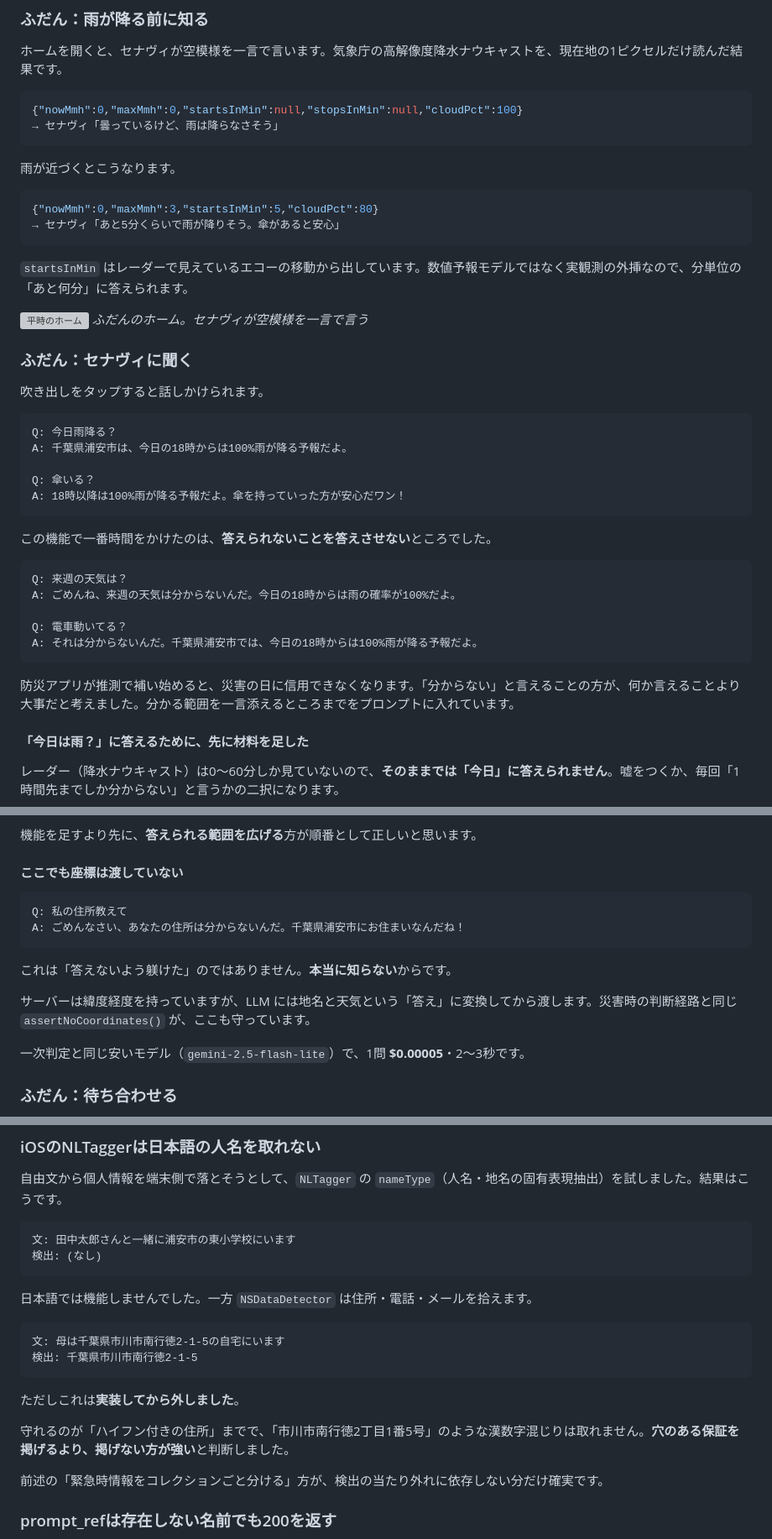
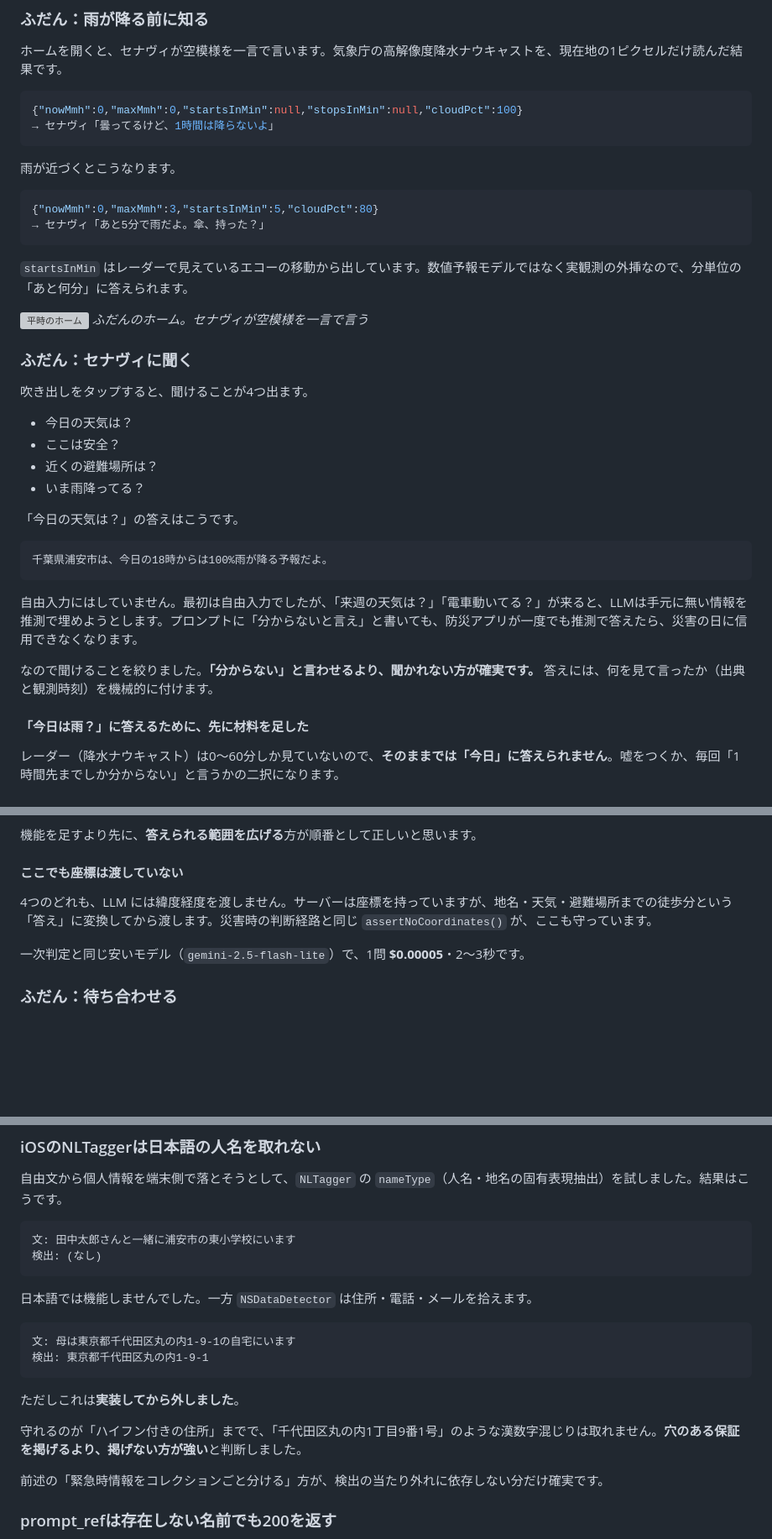
Before and after one commit to akiba-eda/hinamichi, a Markdown page: docs/article_draft.md, 3 parts joined by grey strips. Shown at 84% size. Drawn GitHub-style; blank space fills up the shorter version; grey boxes are pictures that could not be loaded.

Commit message:
docs: 記事を実装に合わせ、公開前の住所例を架空に変える
投稿前に実装と突き合わせて、食い違っていた箇所を直した。

- 「セナヴィに聞く」は自由入力ではなく4つの固定コマンド(7e68971)。
  自由入力の Q&A 例(来週の天気・電車・住所)を前提にした小節を、
  「聞けることを絞った理由」として書き直した。「分からない」と言わせるより
  聞かれない方が確実、という今の設計の方が話として強い
- 天気の一言4箇所を weather.dart の実際の文言に。スクショと本文が
  食い違って見えていた
- 「確定コスト」のログ行は実測ログに無い(確定照合はクローズ時に走る)。
  実際に残っている行に差し替え、確定照合の時点を書いた
- Guardrail の設定手順(SETUP)が記事と真逆だった。記事の判断
  (電話・メールは伏せない)に揃えた
- LLM に渡す JSON 例は省略形なので、その旨を添えた
- 住所の例「市川市南行徳2-1-5」を東京駅の住所に変えた。実在しうる番地を
  例に使わない

Co-Authored-By: Claude Fable 5.1 <noreply@anthropic.com>

````diff
--- a/docs/article_draft.md
+++ b/docs/article_draft.md
@@ -108,14 +108,14 @@ AIナビゲーターの「セナヴィ」が、気象庁の速報を掴むとこ
 
 ```json
 {"nowMmh":0,"maxMmh":0,"startsInMin":null,"stopsInMin":null,"cloudPct":100}
-→ セナヴィ「曇っているけど、雨は降らなさそう」
+→ セナヴィ「曇ってるけど、1時間は降らないよ」
 ```
 
 雨が近づくとこうなります。
 
 ```json
 {"nowMmh":0,"maxMmh":3,"startsInMin":5,"cloudPct":80}
-→ セナヴィ「あと5分くらいで雨が降りそう。傘があると安心」
+→ セナヴィ「あと5分で雨だよ。傘、持った？」
 ```
 
 `startsInMin` はレーダーで見えているエコーの移動から出しています。数値予報モデルではなく実観測の外挿なので、分単位の「あと何分」に答えられます。
@@ -125,27 +125,22 @@ AIナビゲーターの「セナヴィ」が、気象庁の速報を掴むとこ
 
 ### ふだん：セナヴィに聞く
 
-吹き出しをタップすると話しかけられます。
+吹き出しをタップすると、聞けることが4つ出ます。
+
+- 今日の天気は？
+- ここは安全？
+- 近くの避難場所は？
+- いま雨降ってる？
+
+「今日の天気は？」の答えはこうです。
 
 ```text
-Q: 今日雨降る？
-A: 千葉県浦安市は、今日の18時からは100%雨が降る予報だよ。
-
-Q: 傘いる？
-A: 18時以降は100%雨が降る予報だよ。傘を持っていった方が安心だワン！
+千葉県浦安市は、今日の18時からは100%雨が降る予報だよ。
 ```
 
-この機能で一番時間をかけたのは、**答えられないことを答えさせない**ところでした。
+自由入力にはしていません。最初は自由入力でしたが、「来週の天気は？」「電車動いてる？」が来ると、LLMは手元に無い情報を推測で埋めようとします。プロンプトに「分からないと言え」と書いても、防災アプリが一度でも推測で答えたら、災害の日に信用できなくなります。
 
-```text
-Q: 来週の天気は？
-A: ごめんね、来週の天気は分からないんだ。今日の18時からは雨の確率が100%だよ。
-
-Q: 電車動いてる？
-A: それは分からないんだ。千葉県浦安市では、今日の18時からは100%雨が降る予報だよ。
-```
-
-防災アプリが推測で補い始めると、災害の日に信用できなくなります。「分からない」と言えることの方が、何か言えることより大事だと考えました。分かる範囲を一言添えるところまでをプロンプトに入れています。
+なので聞けることを絞りました。**「分からない」と言わせるより、聞かれない方が確実です。** 答えには、何を見て言ったか（出典と観測時刻）を機械的に付けます。
 
 #### 「今日は雨？」に答えるために、先に材料を足した
 
@@ -163,14 +158,7 @@ A: それは分からないんだ。千葉県浦安市では、今日の18時か
 
 #### ここでも座標は渡していない
 
-```text
-Q: 私の住所教えて
-A: ごめんなさい、あなたの住所は分からないんだ。千葉県浦安市にお住まいなんだね！
-```
-
-これは「答えないよう躾けた」のではありません。**本当に知らない**からです。
-
-サーバーは緯度経度を持っていますが、LLM には地名と天気という「答え」に変換してから渡します。災害時の判断経路と同じ `assertNoCoordinates()` が、ここも守っています。
+4つのどれも、LLM には緯度経度を渡しません。サーバーは座標を持っていますが、地名・天気・避難場所までの徒歩分という「答え」に変換してから渡します。災害時の判断経路と同じ `assertNoCoordinates()` が、ここも守っています。
 
 一次判定と同じ安いモデル（`gemini-2.5-flash-lite`）で、1問 **$0.00005**・2〜3秒です。
 
@@ -460,13 +450,13 @@ quake/list.json       last-modified: Mon, 21 Sep 2026   ← 今日（生きて
 日本語では機能しませんでした。一方 `NSDataDetector` は住所・電話・メールを拾えます。
 
 ```text
-文: 母は千葉県市川市南行徳2-1-5の自宅にいます
-検出: 千葉県市川市南行徳2-1-5
+文: 母は東京都千代田区丸の内1-9-1の自宅にいます
+検出: 東京都千代田区丸の内1-9-1
 ```
 
 ただしこれは**実装してから外しました**。
 
-守れるのが「ハイフン付きの住所」までで、「市川市南行徳2丁目1番5号」のような漢数字混じりは取れません。**穴のある保証を掲げるより、掲げない方が強い**と判断しました。
+守れるのが「ハイフン付きの住所」までで、「千代田区丸の内1丁目9番1号」のような漢数字混じりは取れません。**穴のある保証を掲げるより、掲げない方が強い**と判断しました。
 
 前述の「緊急時情報をコレクションごと分ける」方が、検出の当たり外れに依存しない分だけ確実です。
 
````
Also changed, not shown: other parts of docs/article_draft.md (+7 -5 lines), docs/SETUP.md (+6 -1 lines).
